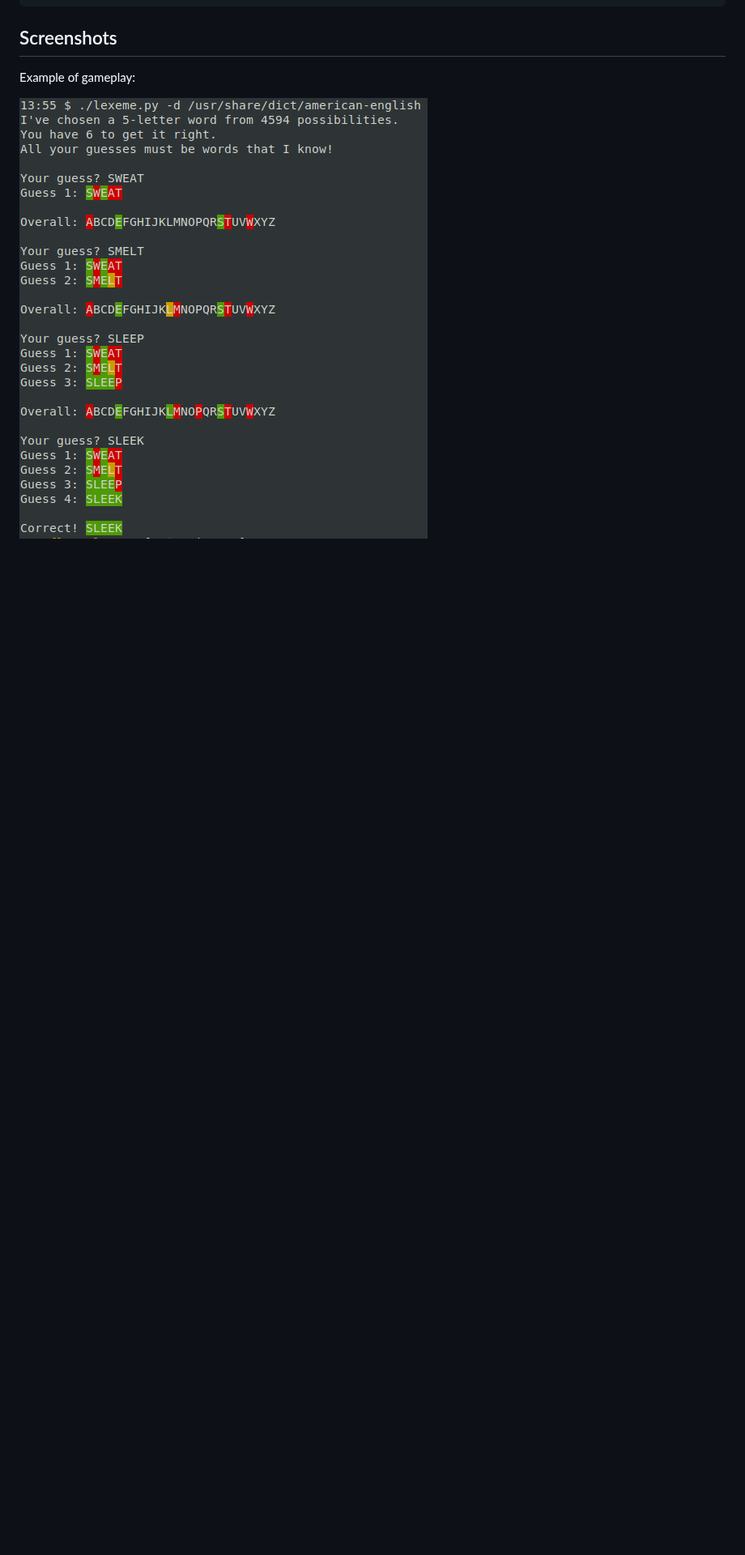
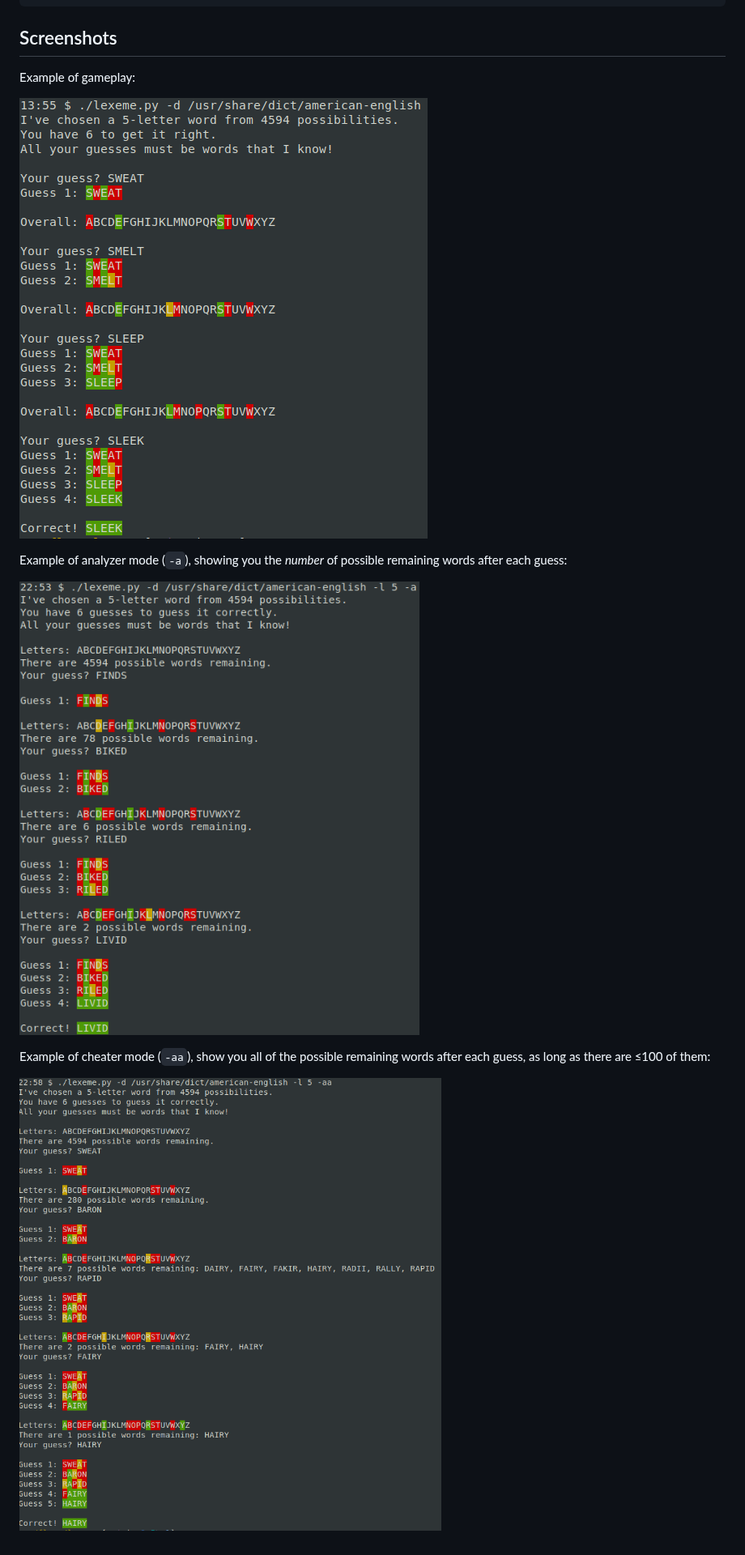
Before and after one commit to dlenski/lexeme, a Markdown page: README.md, the part around one of its changes. Shown at 81% size. GitHub-like rendering; pictures changed too: analyzer.png (added), cheater.png (added); blank space fills up the shorter version.

Commit message:
Add analyzer mode (-a) which turns into cheater mode if repeated (-aa)

```diff
--- a/README.md
+++ b/README.md
@@ -32,3 +36,13 @@ optional arguments:
 Example of gameplay:
 
 ![Example](example.png)
+
+Example of analyzer mode (`-a`), showing you the _number_ of possible remaining words
+after each guess:
+
+![Analyzer](analyzer.png)
+
+Example of cheater mode (`-aa`), show you all of the possible remaining words
+after each guess, as long as there are ≤100 of them:
+
+![Analyzer](cheater.png)
```
Also changed, not shown: other parts of README.md (+4 -0 lines), 1 other file.
